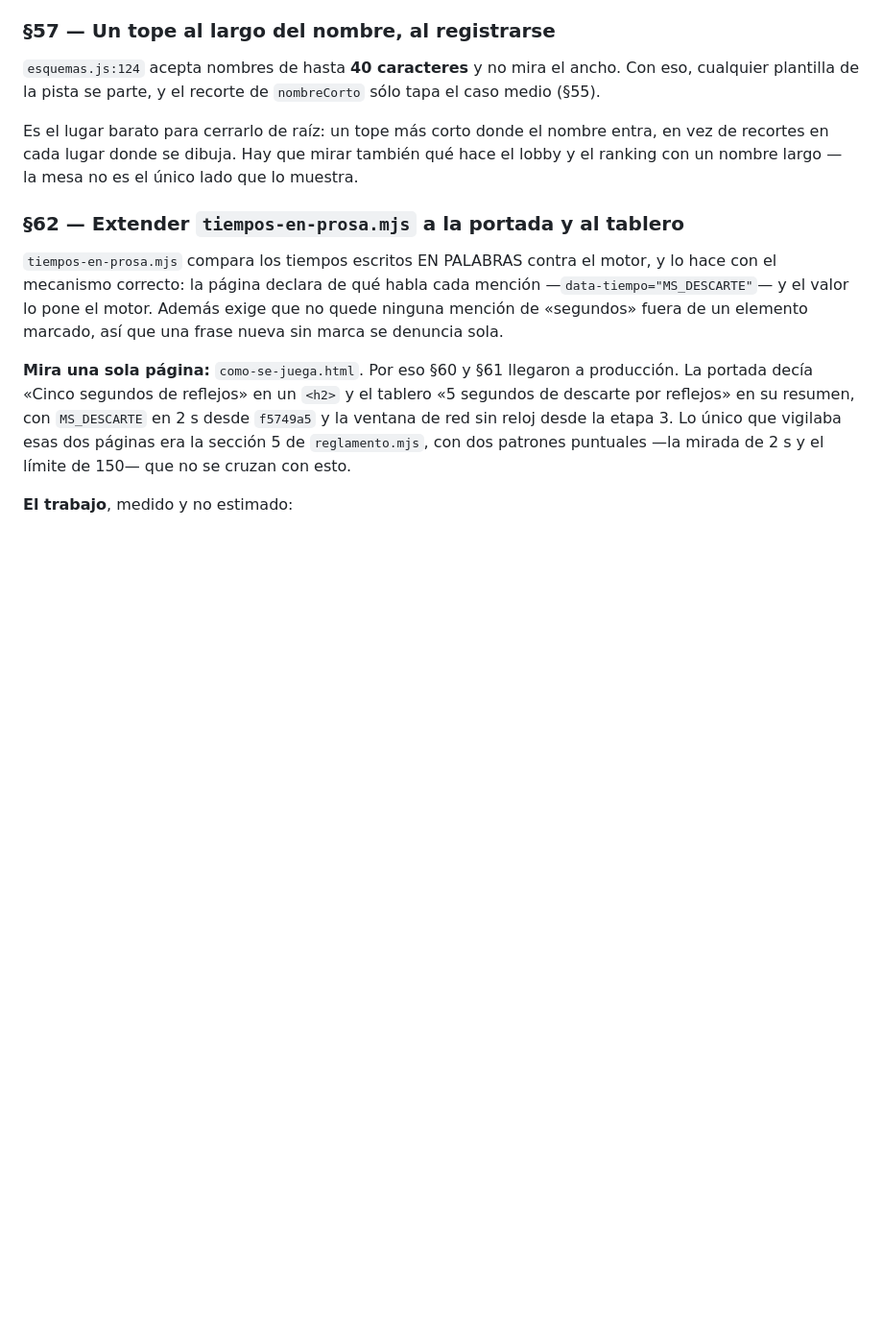
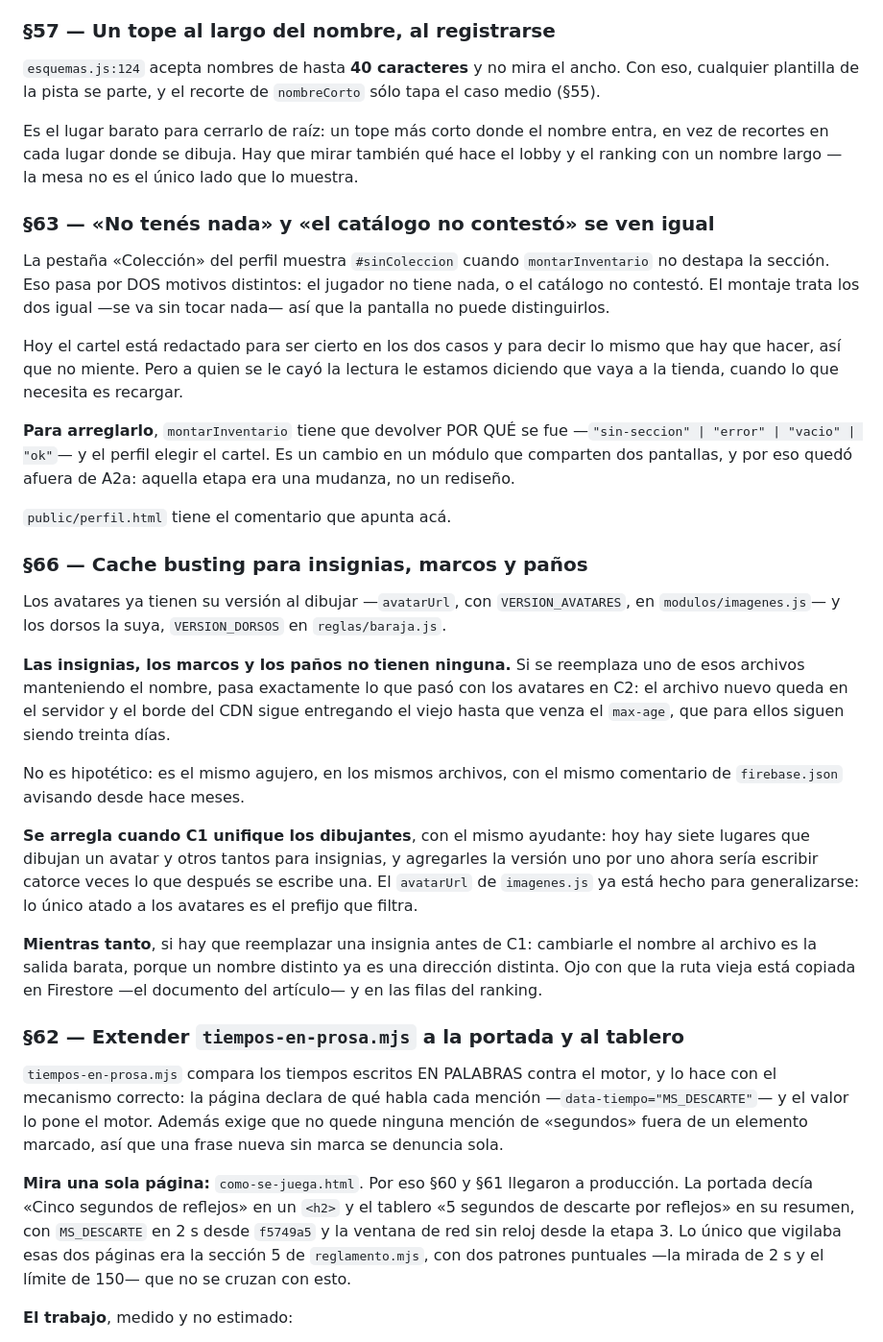
Before and after one commit to Sebablu1/memorie-legends, a Markdown page: PENDIENTE.md, the part around the change. Shown at 96% size. GitHub-like rendering; blank space fills up the shorter version.

Commit message:
docs(pendiente): §66 cache busting de insignias y marcos
Los avatares ya tienen su versión al dibujar y los dorsos la suya. Las
insignias, los marcos y los paños no tienen ninguna: si se reemplaza uno
manteniendo el nombre, pasa lo mismo que pasó con los avatares en C2 —el
archivo nuevo en el servidor y el viejo en el borde del CDN, treinta días.

Se arregla cuando C1 unifique los dibujantes, con el mismo ayudante:
agregarles la versión uno por uno ahora sería escribirla catorce veces
para después escribirla una. Queda anotada también la salida barata por
si hay que reemplazar una insignia antes de eso.

Y §63, que estaba a medias por culpa mía: `public/perfil.html` dice
«Anotado como §63» desde A2a y §63 no existía en ningún lado. Es el
cartel de la colección vacía, que se muestra igual cuando el jugador no
tiene nada y cuando el catálogo no contestó. El texto de hoy es cierto en
los dos casos, pero a quien se le cayó la lectura le dice que vaya a la
tienda cuando lo que necesita es recargar.

Co-Authored-By: Claude Opus 5 <noreply@anthropic.com>

```diff
--- a/PENDIENTE.md
+++ b/PENDIENTE.md
@@ -234,6 +234,50 @@ Es el lugar barato para cerrarlo de raíz: un tope más corto donde el nombre
 entra, en vez de recortes en cada lugar donde se dibuja. Hay que mirar también
 qué hace el lobby y el ranking con un nombre largo — la mesa no es el único
 lado que lo muestra.
+
+### §63 — «No tenés nada» y «el catálogo no contestó» se ven igual
+
+La pestaña «Colección» del perfil muestra `#sinColeccion` cuando
+`montarInventario` no destapa la sección. Eso pasa por DOS motivos distintos:
+el jugador no tiene nada, o el catálogo no contestó. El montaje trata los dos
+igual —se va sin tocar nada— así que la pantalla no puede distinguirlos.
+
+Hoy el cartel está redactado para ser cierto en los dos casos y para decir lo
+mismo que hay que hacer, así que no miente. Pero a quien se le cayó la lectura
+le estamos diciendo que vaya a la tienda, cuando lo que necesita es recargar.
+
+**Para arreglarlo**, `montarInventario` tiene que devolver POR QUÉ se fue
+—`"sin-seccion" | "error" | "vacio" | "ok"`— y el perfil elegir el cartel. Es
+un cambio en un módulo que comparten dos pantallas, y por eso quedó afuera de
+A2a: aquella etapa era una mudanza, no un rediseño.
+
+`public/perfil.html` tiene el comentario que apunta acá.
+
+### §66 — Cache busting para insignias, marcos y paños
+
+Los avatares ya tienen su versión al dibujar —`avatarUrl`, con
+`VERSION_AVATARES`, en `modulos/imagenes.js`— y los dorsos la suya,
+`VERSION_DORSOS` en `reglas/baraja.js`.
+
+**Las insignias, los marcos y los paños no tienen ninguna.** Si se reemplaza
+uno de esos archivos manteniendo el nombre, pasa exactamente lo que pasó con
+los avatares en C2: el archivo nuevo queda en el servidor y el borde del CDN
+sigue entregando el viejo hasta que venza el `max-age`, que para ellos siguen
+siendo treinta días.
+
+No es hipotético: es el mismo agujero, en los mismos archivos, con el mismo
+comentario de `firebase.json` avisando desde hace meses.
+
+**Se arregla cuando C1 unifique los dibujantes**, con el mismo ayudante: hoy
+hay siete lugares que dibujan un avatar y otros tantos para insignias, y
+agregarles la versión uno por uno ahora sería escribir catorce veces lo que
+después se escribe una. El `avatarUrl` de `imagenes.js` ya está hecho para
+generalizarse: lo único atado a los avatares es el prefijo que filtra.
+
+**Mientras tanto**, si hay que reemplazar una insignia antes de C1: cambiarle
+el nombre al archivo es la salida barata, porque un nombre distinto ya es una
+dirección distinta. Ojo con que la ruta vieja está copiada en Firestore —el
+documento del artículo— y en las filas del ranking.
 
 ### §62 — Extender `tiempos-en-prosa.mjs` a la portada y al tablero
 
```
